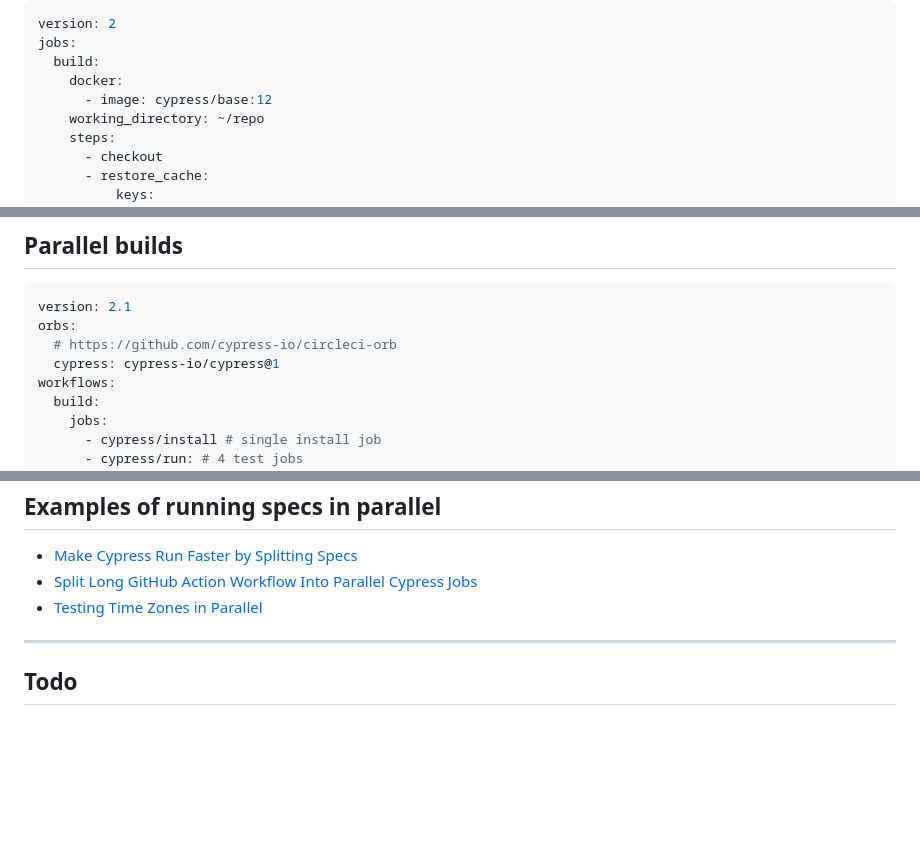
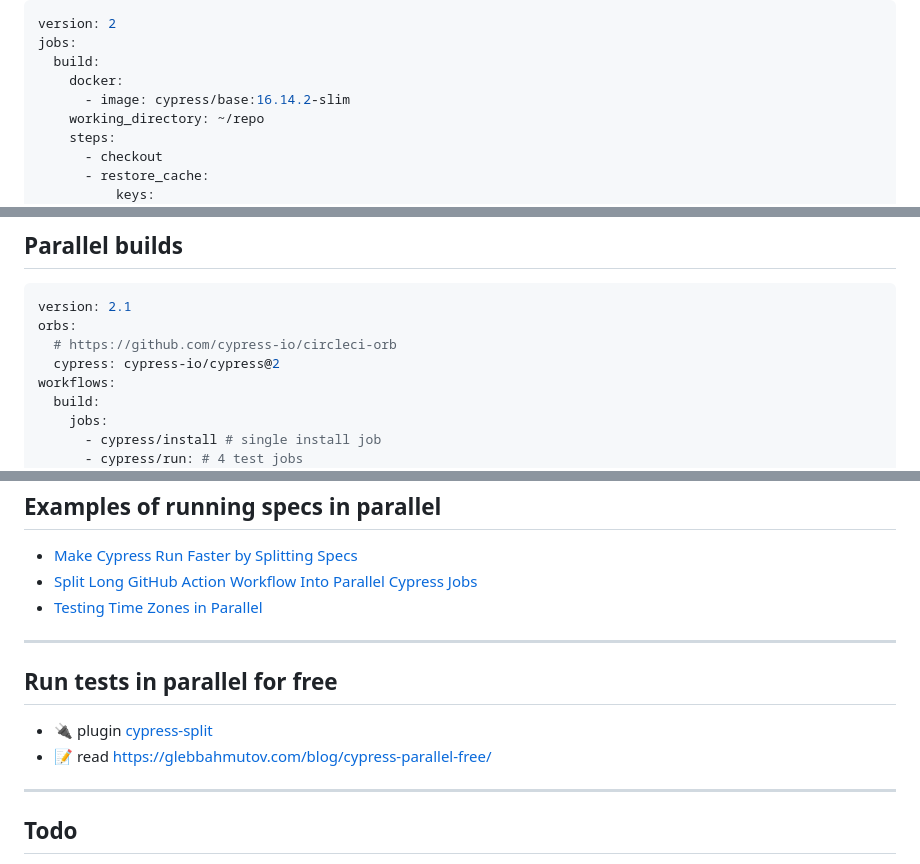
Before and after one commit to bahmutov/cypress-workshop-basics, a Markdown page: 07-ci/PITCHME.md, 3 parts joined by grey strips. Rendered like a GitHub page; blank space fills up the shorter version.

```diff
--- a/07-ci/PITCHME.md
+++ b/07-ci/PITCHME.md
@@ -87,7 +87,7 @@ version: 2
 jobs:
   build:
     docker:
-      - image: cypress/base:12
+      - image: cypress/base:16.14.2-slim
     working_directory: ~/repo
     steps:
       - checkout
@@ -217,7 +217,7 @@ workflows:
 version: 2.1
 orbs:
   # https://github.com/cypress-io/circleci-orb
-  cypress: cypress-io/cypress@1
+  cypress: cypress-io/cypress@2
 workflows:
   build:
     jobs:
@@ -346,6 +346,13 @@ See [cypress-grep](https://github.com/cypress-io/cypress-grep)
 
 ---
 
+## Run tests in parallel for free
+
+- 🔌 plugin [cypress-split](https://github.com/bahmutov/cypress-split)
+- 📝 read https://glebbahmutov.com/blog/cypress-parallel-free/
+
+---
+
 ## Todo
 
 Find the CI you use on [https://on.cypress.io/continuous-integration](https://on.cypress.io/continuous-integration) and [https://github.com/cypress-io/cypress-example-kitchensink#ci-status](https://github.com/cypress-io/cypress-example-kitchensink#ci-status)
```
Also changed, not shown: other parts of 07-ci/PITCHME.md (+7 -7 lines), 05-xhr/PITCHME.md (+9 -5 lines).
